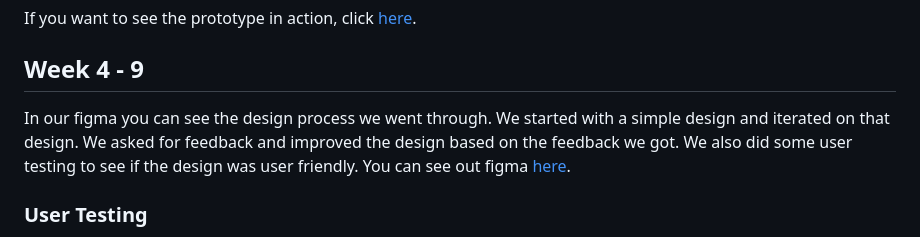
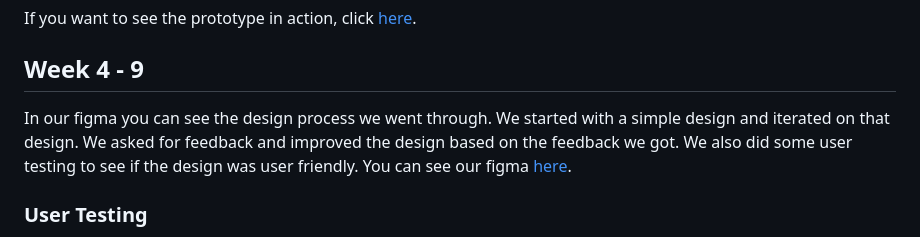
Before and after one commit to jraemakers/Portfolio-S4, a Markdown page: Portfolio/Design.md, the part around the change. GitHub-like rendering.

Commit message:
Update Design.md with corrected link to our figma

```diff
--- a/Portfolio/Design.md
+++ b/Portfolio/Design.md
@@ -32,7 +32,7 @@ If you want to see the prototype in action, click [here](https://www.figma.com/f
 
 ## Week 4 - 9
 
-In our figma you can see the design process we went through. We started with a simple design and iterated on that design. We asked for feedback and improved the design based on the feedback we got. We also did some user testing to see if the design was user friendly. You can see out figma [here](https://www.figma.com/file/Te79kCJxemQHlWli2oAud8/WEATHER-APP).
+In our figma you can see the design process we went through. We started with a simple design and iterated on that design. We asked for feedback and improved the design based on the feedback we got. We also did some user testing to see if the design was user friendly. You can see our figma [here](https://www.figma.com/file/Te79kCJxemQHlWli2oAud8/WEATHER-APP).
 
 ### User Testing
 
```
